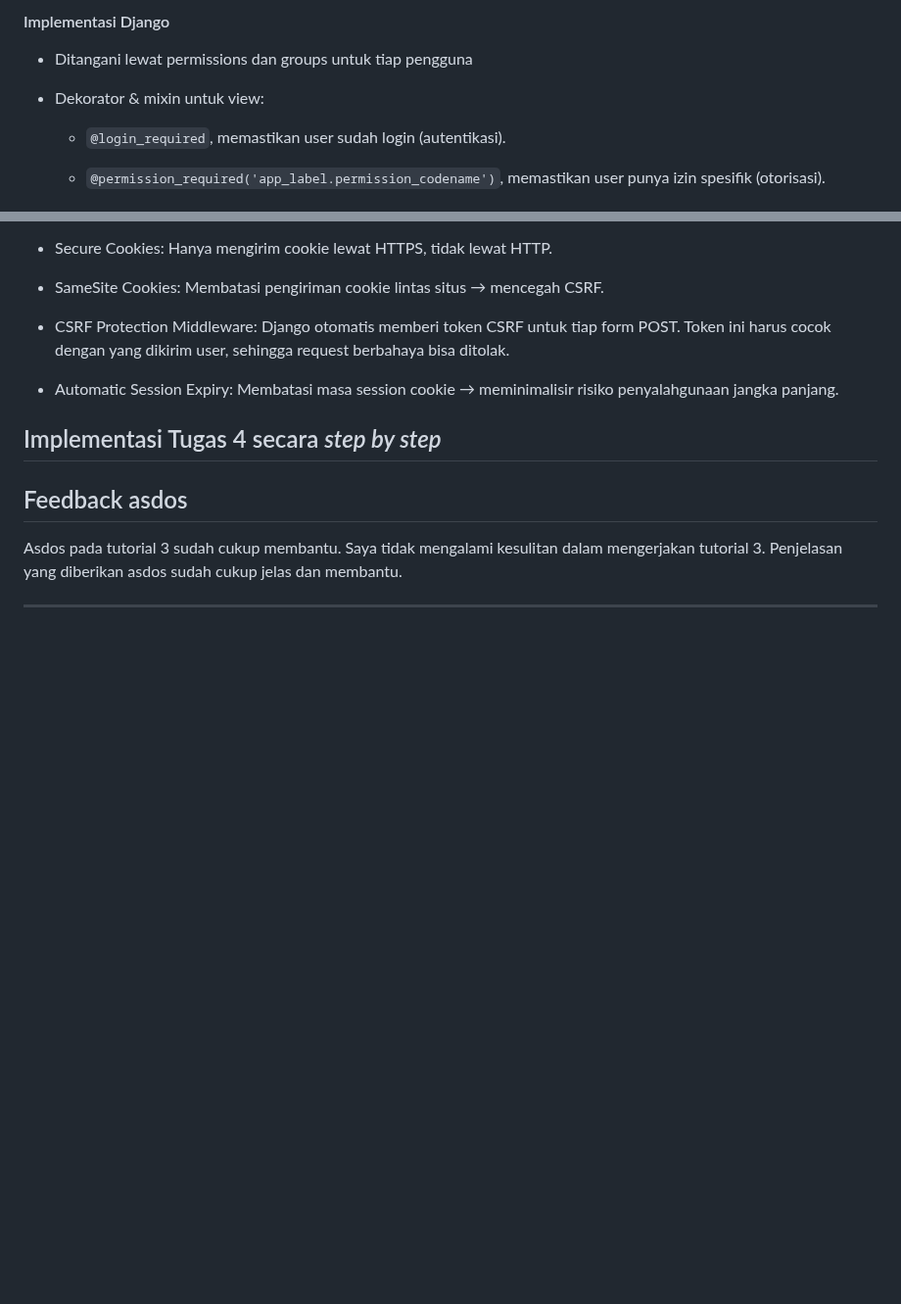
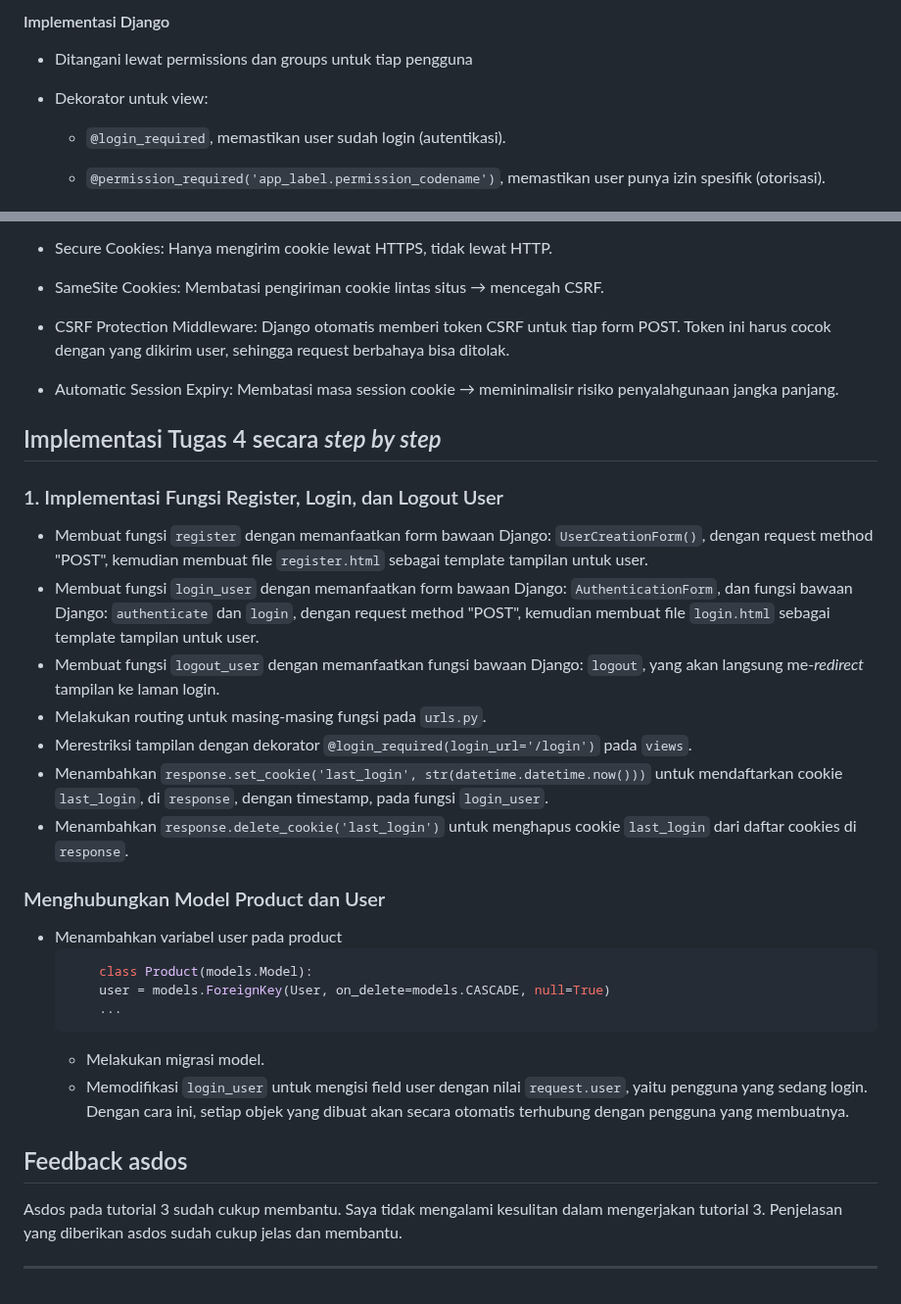
Before and after one commit to rexyadrian/ball-ballan, a Markdown page: README.md, 2 parts joined by grey strips. Shown at 98% size. GitHub-like rendering; blank space fills up the shorter version.

Commit message:
update README.md
Added detailed implementation steps for user authentication and product-user model connection in Django.

````diff
--- a/README.md
+++ b/README.md
@@ -393,7 +393,7 @@ Otorisasi (Authorization) → proses menentukan hak akses dari user setelah _use
 #### Implementasi Django
 * Ditangani lewat permissions dan groups untuk tiap pengguna
 
-* Dekorator & mixin untuk view:
+* Dekorator untuk view:
 
     * ```@login_required```, memastikan user sudah login (autentikasi).
 
@@ -455,7 +455,24 @@ Session menyimpan data user di server, dengan hanya session ID dikirim ke browse
 
 ## Implementasi Tugas 4 secara _step by step_
 
+### 1. Implementasi Fungsi Register, Login, dan Logout User
+* Membuat fungsi ```register``` dengan memanfaatkan form bawaan Django: ```UserCreationForm()```, dengan request method "POST", kemudian membuat file ```register.html``` sebagai template tampilan untuk user.
+* Membuat fungsi ```login_user``` dengan memanfaatkan form bawaan Django: ```AuthenticationForm```, dan fungsi bawaan Django: ```authenticate``` dan ```login```, dengan request method "POST", kemudian membuat file ```login.html``` sebagai template tampilan untuk user.
+* Membuat fungsi ```logout_user``` dengan memanfaatkan fungsi bawaan Django: ```logout```, yang akan langsung me-_redirect_ tampilan ke laman login.
+* Melakukan routing untuk masing-masing fungsi pada ```urls.py```.
+* Merestriksi tampilan dengan dekorator ```@login_required(login_url='/login')``` pada ```views```.
+* Menambahkan ```response.set_cookie('last_login', str(datetime.datetime.now()))``` untuk mendaftarkan cookie ```last_login```, di ```response```, dengan timestamp, pada fungsi ```login_user```.
+* Menambahkan ```response.delete_cookie('last_login')``` untuk menghapus cookie ```last_login``` dari daftar cookies di ```response```.
 
+### Menghubungkan Model Product dan User
+* Menambahkan variabel user pada product
+  ```python
+      class Product(models.Model):
+      user = models.ForeignKey(User, on_delete=models.CASCADE, null=True)
+      ...
+  ```
+  * Melakukan migrasi model.
+  * Memodifikasi ```login_user``` untuk mengisi field user dengan nilai ```request.user```, yaitu pengguna yang sedang login. Dengan cara ini, setiap objek yang dibuat akan secara otomatis terhubung dengan pengguna yang membuatnya.
 
 ## Feedback asdos
 
````
